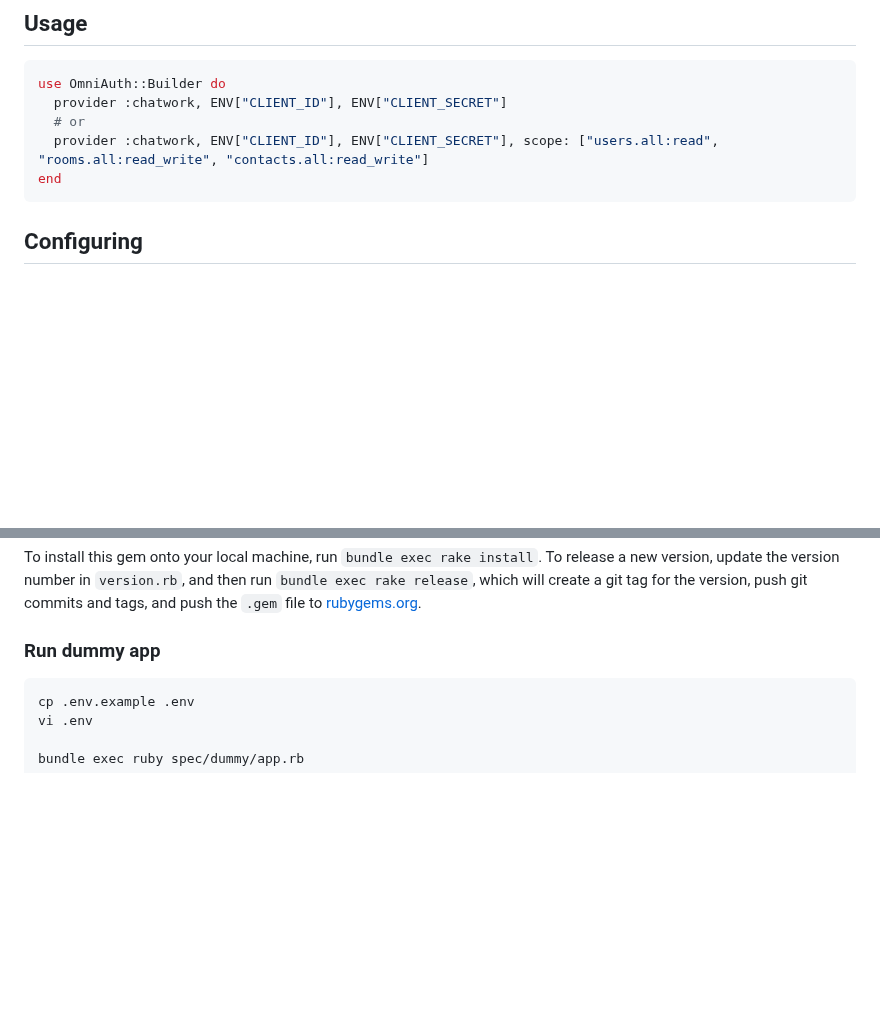
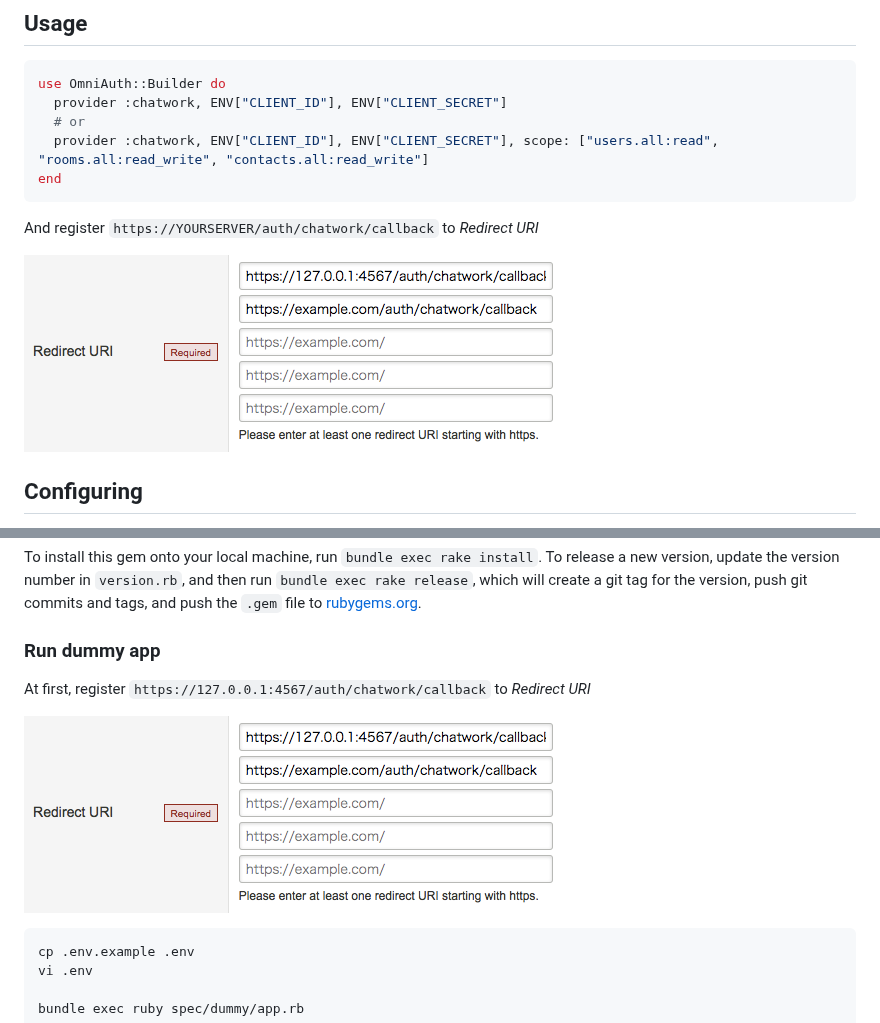
Before and after one commit to sue445/omniauth-chatwork, a Markdown page: README.md, 2 parts joined by grey strips. Rendered like a GitHub page; pictures changed too: img/redirect_uri.png (added); blank space fills up the shorter version.

Commit message:
Write doc

````diff
--- a/README.md
+++ b/README.md
@@ -32,6 +32,10 @@ use OmniAuth::Builder do
   provider :chatwork, ENV["CLIENT_ID"], ENV["CLIENT_SECRET"], scope: ["users.all:read", "rooms.all:read_write", "contacts.all:read_write"]
 end
 ```
+
+And register `https://YOURSERVER/auth/chatwork/callback` to *Redirect URI*
+
+![redirect_uri](img/redirect_uri.png)
 
 ## Configuring
 * `scope` : `String` or `Array`
@@ -94,6 +98,10 @@ After checking out the repo, run `bin/setup` to install dependencies. Then, run
 To install this gem onto your local machine, run `bundle exec rake install`. To release a new version, update the version number in `version.rb`, and then run `bundle exec rake release`, which will create a git tag for the version, push git commits and tags, and push the `.gem` file to [rubygems.org](https://rubygems.org).
 
 ### Run dummy app
+At first, register `https://127.0.0.1:4567/auth/chatwork/callback` to *Redirect URI*
+
+![redirect_uri](img/redirect_uri.png)
+
 ```bash
 cp .env.example .env
 vi .env
````
